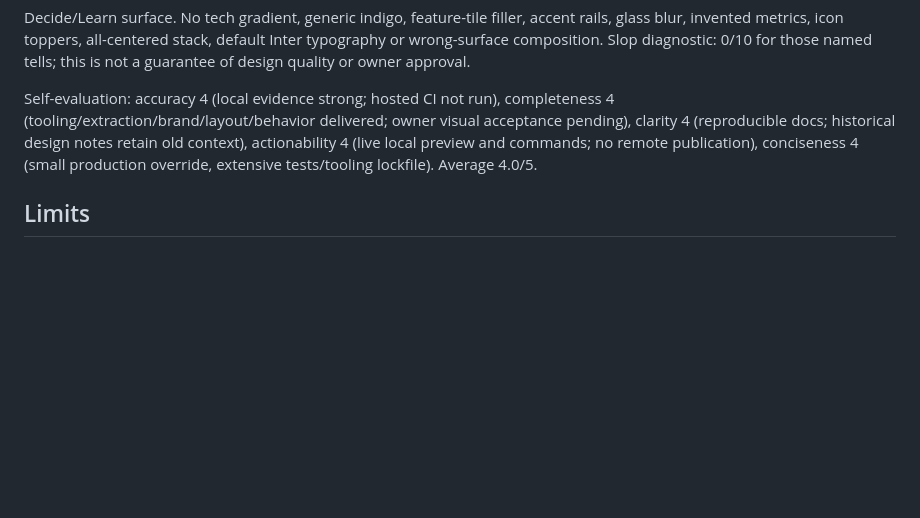
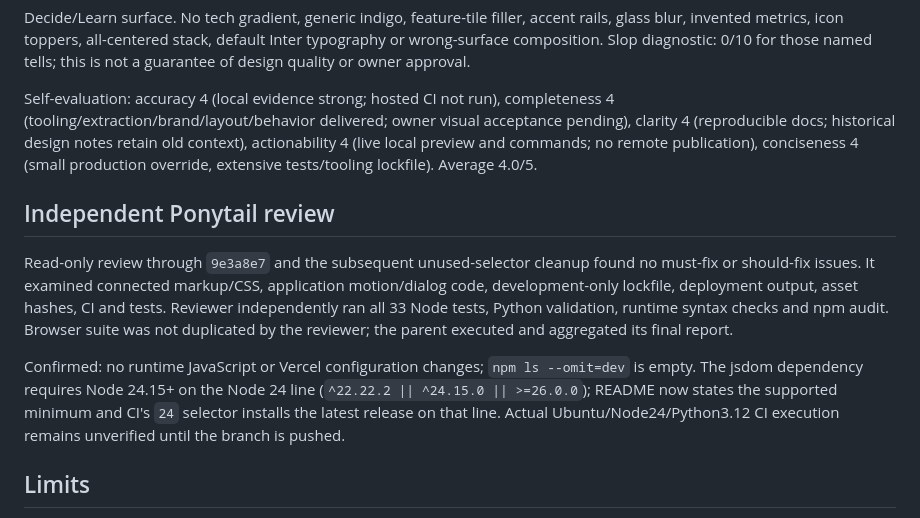
Before and after one commit to haemobob/reachly, a Markdown page: docs/design/qa.md, the part around the change. Rendered like a GitHub page; blank space fills up the shorter version.

```diff
--- a/docs/design/qa.md
+++ b/docs/design/qa.md
@@ -41,6 +41,11 @@ Decide/Learn surface. No tech gradient, generic indigo, feature-tile filler, acc
 
 Self-evaluation: accuracy 4 (local evidence strong; hosted CI not run), completeness 4 (tooling/extraction/brand/layout/behavior delivered; owner visual acceptance pending), clarity 4 (reproducible docs; historical design notes retain old context), actionability 4 (live local preview and commands; no remote publication), conciseness 4 (small production override, extensive tests/tooling lockfile). Average 4.0/5.
 
+## Independent Ponytail review
+Read-only review through `9e3a8e7` and the subsequent unused-selector cleanup found no must-fix or should-fix issues. It examined connected markup/CSS, application motion/dialog code, development-only lockfile, deployment output, asset hashes, CI and tests. Reviewer independently ran all 33 Node tests, Python validation, runtime syntax checks and npm audit. Browser suite was not duplicated by the reviewer; the parent executed and aggregated its final report.
+
+Confirmed: no runtime JavaScript or Vercel configuration changes; `npm ls --omit=dev` is empty. The jsdom dependency requires Node 24.15+ on the Node 24 line (`^22.22.2 || ^24.15.0 || >=26.0.0`); README now states the supported minimum and CI's `24` selector installs the latest release on that line. Actual Ubuntu/Node24/Python3.12 CI execution remains unverified until the branch is pushed.
+
 ## Limits
 No measured production Web Vitals, physical-device touch/performance testing, full axe/screen-reader audit, Firefox/Safari verification or hosted deployment validation. No prior approved visual baselines exist, so pixel-diff visual regression is INCONCLUSIVE; these captures are review evidence, not a claimed baseline pass. CI configuration is written/tested locally, not remotely exercised.
 
```
Also changed, not shown: README.md (+1 -1 lines).
